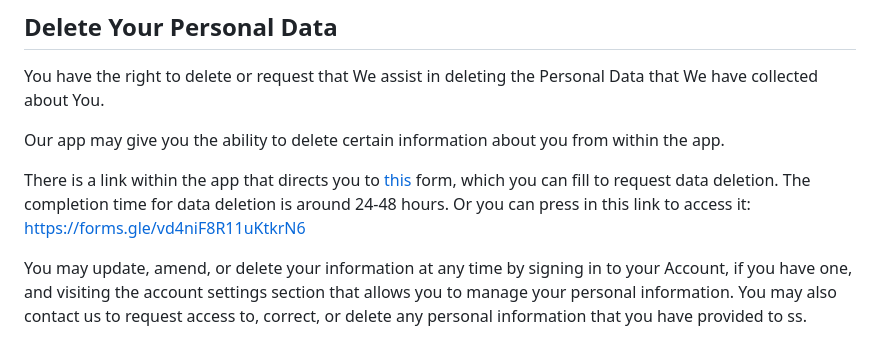
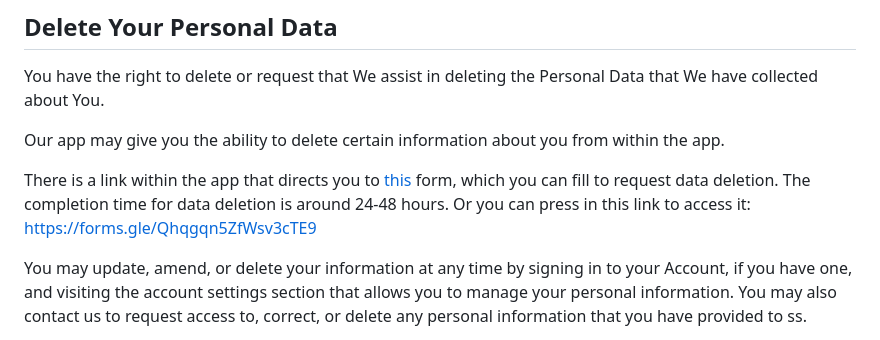
Before and after one commit to manlaig/manlaig.github.io, a Markdown page: privacy_policy/autozar/README.md, the part around the change printed below. GitHub-like rendering.

```diff
--- a/privacy_policy/autozar/README.md
+++ b/privacy_policy/autozar/README.md
@@ -88,5 +88,5 @@ There is a link within the app that directs you to [this](https://forms.gle/vd4n
 Or you can press in this link to access it:
-https://forms.gle/vd4niF8R11uKtkrN6
+https://forms.gle/Qhqgqn5ZfWsv3cTE9
 
 You may update, amend, or delete your information at any time by signing in to your Account, if you have one, and visiting the account settings section that allows you to manage your personal information. You may also contact us to request access to, correct, or delete any personal information that you have provided to ss.
 
```
Also changed, not shown: other parts of privacy_policy/autozar/README.md (+1 -1 lines).
